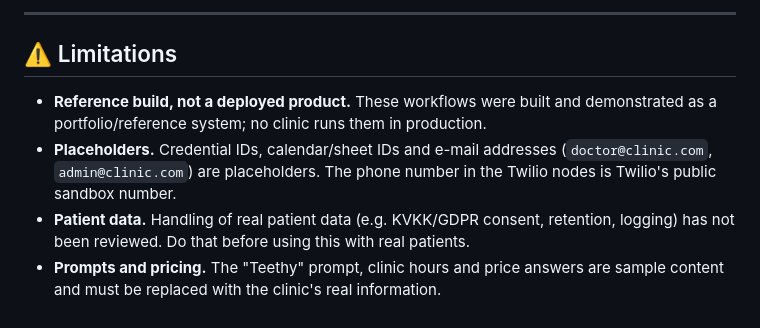
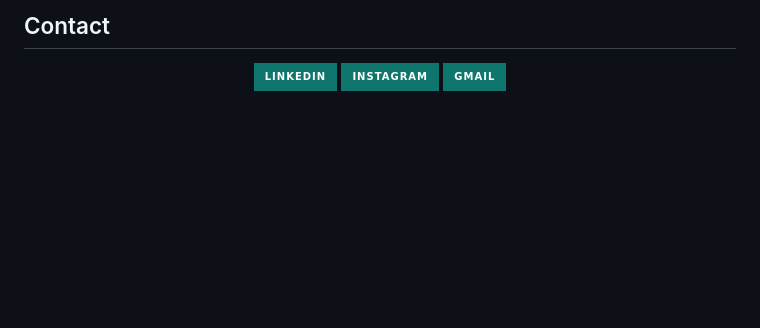
Before and after one commit to emirhanoktay/dental-clinic-n8n-workflows, a Markdown page: README.md, the part around one of its changes. Drawn GitHub-style; badges without logos; blank space fills up the shorter version.

```diff
--- a/README.md
+++ b/README.md
@@ -68,9 +63,8 @@ A working reference build of **n8n workflows** designed to automate dental clini
 
----
+## Contact
 
-## ⚠️ Limitations
-
-* **Reference build, not a deployed product.** These workflows were built and demonstrated as a portfolio/reference system; no clinic runs them in production.
-* **Placeholders.** Credential IDs, calendar/sheet IDs and e-mail addresses (`doctor@clinic.com`, `admin@clinic.com`) are placeholders. The phone number in the Twilio nodes is Twilio's public sandbox number.
-* **Patient data.** Handling of real patient data (e.g. KVKK/GDPR consent, retention, logging) has not been reviewed. Do that before using this with real patients.
-* **Prompts and pricing.** The "Teethy" prompt, clinic hours and price answers are sample content and must be replaced with the clinic's real information.
+<p align="center">
+  <a href="https://www.linkedin.com/in/emirhanoktay"><img src="https://img.shields.io/badge/LinkedIn-0F766E?style=for-the-badge&logo=linkedin&logoColor=F0FDFA"></a>
+  <a href="https://instagram.com/emirhannoktayy"><img src="https://img.shields.io/badge/Instagram-0F766E?style=for-the-badge&logo=instagram&logoColor=F0FDFA"></a>
+  <a href="mailto:emirhanoktayy1@gmail.com"><img src="https://img.shields.io/badge/Gmail-0F766E?style=for-the-badge&logo=gmail&logoColor=F0FDFA"></a>
+</p>
```
Also changed, not shown: other parts of README.md (+47 -52 lines), docs/banner.png (added), docs/screenshots/appointment-reminder.png (added), docs/screenshots/daily-report.png (added), docs/screenshots/error-notification.png (added), docs/screenshots/new-patient-registration.png (added), docs/screenshots/post-treatment-followup.png (added), 2 other files.
